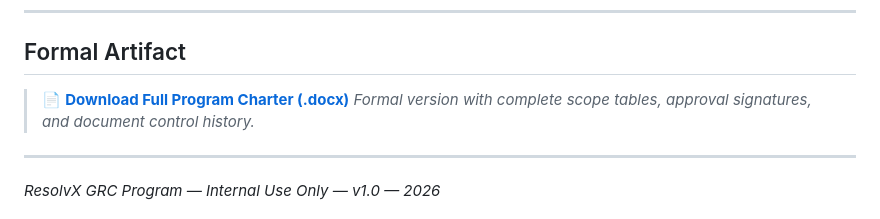
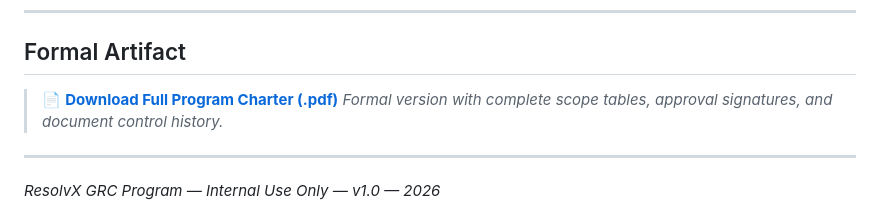
Before and after one commit to mello-io/ResolvX-GRC-Program, a Markdown page: 00_program_foundation/objectives_scope_goals.md, the part around the change. Rendered like a GitHub page.

Commit message:
Update download link for program charter document

```diff
--- a/00_program_foundation/objectives_scope_goals.md
+++ b/00_program_foundation/objectives_scope_goals.md
@@ -100,7 +100,7 @@ This document is the formal charter for the ResolvX GRC program. It defines the
 
 ## Formal Artifact
 
-> 📄 **[Download Full Program Charter (.docx)](./objectives_scope_goals.docx)**
+> 📄 **[Download Full Program Charter (.pdf)](./formal_artifact/objectives_scope_goals.pdf)**
 > *Formal version with complete scope tables, approval signatures, and document control history.*
 
 ---
```
